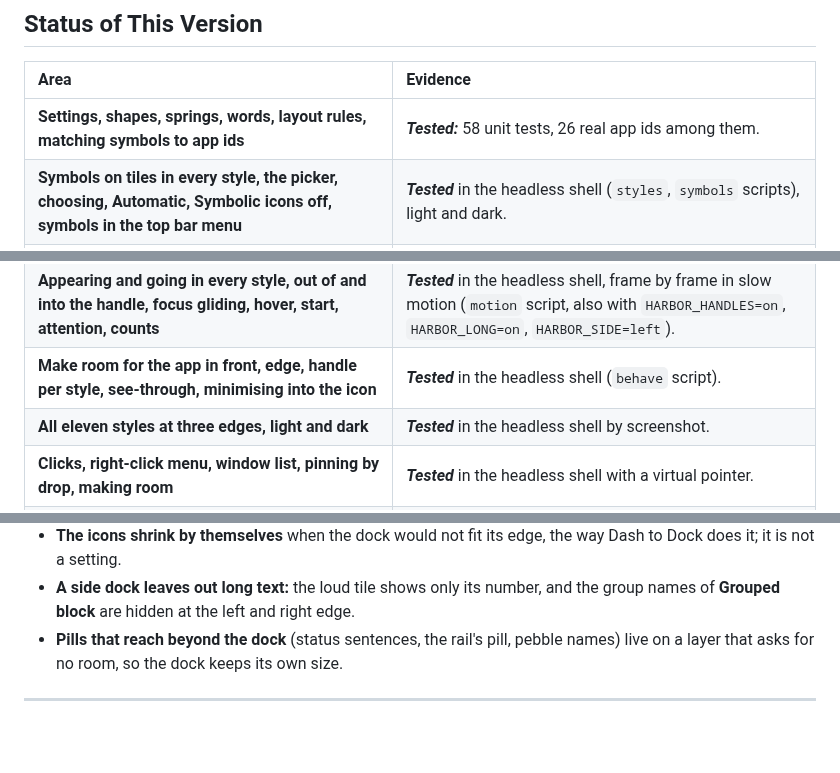
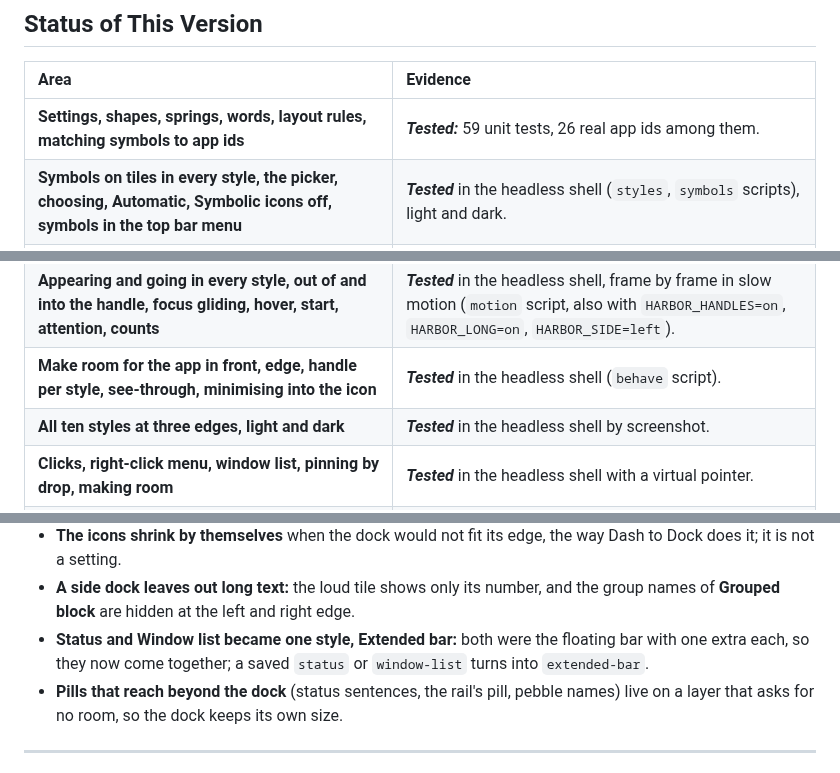
Before and after one commit to tomsliikee/harbor, a Markdown page: README.md, 3 parts joined by grey strips. Drawn GitHub-style; blank space fills up the shorter version.

```diff
--- a/README.md
+++ b/README.md
@@ -267,12 +266,12 @@ Colours come from **`extension/lib/palettes.js`**: each style is Material 3's **
 
 | Area | Evidence |
 | :--- | :--- |
-| **Settings, shapes, springs, words, layout rules, matching symbols to app ids** | ***Tested:*** 58 unit tests, 26 real app ids among them. |
+| **Settings, shapes, springs, words, layout rules, matching symbols to app ids** | ***Tested:*** 59 unit tests, 26 real app ids among them. |
 | **Symbols on tiles in every style, the picker, choosing, Automatic, Symbolic icons off, symbols in the top bar menu** | ***Tested*** in the headless shell (`styles`, `symbols` scripts), light and dark. |
 | **Round tiles centred in the bar, ink focus, light dock on a dark desktop, long handle, a hovered tile lifting as one, the handle's colour** | ***Tested*** in the headless shell (`styles` at every edge, `look` script light and dark: white handle over a dark window, black over a light one). |
 | **Appearing and going in every style, out of and into the handle, focus gliding, hover, start, attention, counts** | ***Tested*** in the headless shell, frame by frame in slow motion (`motion` script, also with `HARBOR_HANDLES=on`, `HARBOR_LONG=on`, `HARBOR_SIDE=left`). |
 | **Make room for the app in front, edge, handle per style, see-through, minimising into the icon** | ***Tested*** in the headless shell (`behave` script). |
-| **All eleven styles at three edges, light and dark** | ***Tested*** in the headless shell by screenshot. |
+| **All ten styles at three edges, light and dark** | ***Tested*** in the headless shell by screenshot. |
 | **Clicks, right-click menu, window list, pinning by drop, making room** | ***Tested*** in the headless shell with a virtual pointer. |
 | **The edge with a real touchpad, the room kept by Stay and the rail, smoothness on real hardware, Always moving on battery** | ***Built.*** The edge was tested with a virtual pointer; the rest was not measured. |
 | **Two monitors, overview, switching off and on through every style** | ***Tested*** in the headless shell, beside **Tally**, **Ember** and **Torch**, without errors. |
@@ -301,6 +300,7 @@ Colours come from **`extension/lib/palettes.js`**: each style is Material 3's **
 - **Show apps is a pebble too** in **Pebbles**, as are the drives and the trash.
 - **The icons shrink by themselves** when the dock would not fit its edge, the way Dash to Dock does it; it is not a setting.
 - **A side dock leaves out long text:** the loud tile shows only its number, and the group names of **Grouped block** are hidden at the left and right edge.
+- **Status and Window list became one style, Extended bar:** both were the floating bar with one extra each, so they now come together; a saved `status` or `window-list` turns into `extended-bar`.
 - **Pills that reach beyond the dock** (status sentences, the rail's pill, pebble names) live on a layer that asks for no room, so the dock keeps its own size.
 
 ---
```
Also changed, not shown: other parts of README.md (+5 -6 lines), readmestuff/styles.png, 12 other files.
